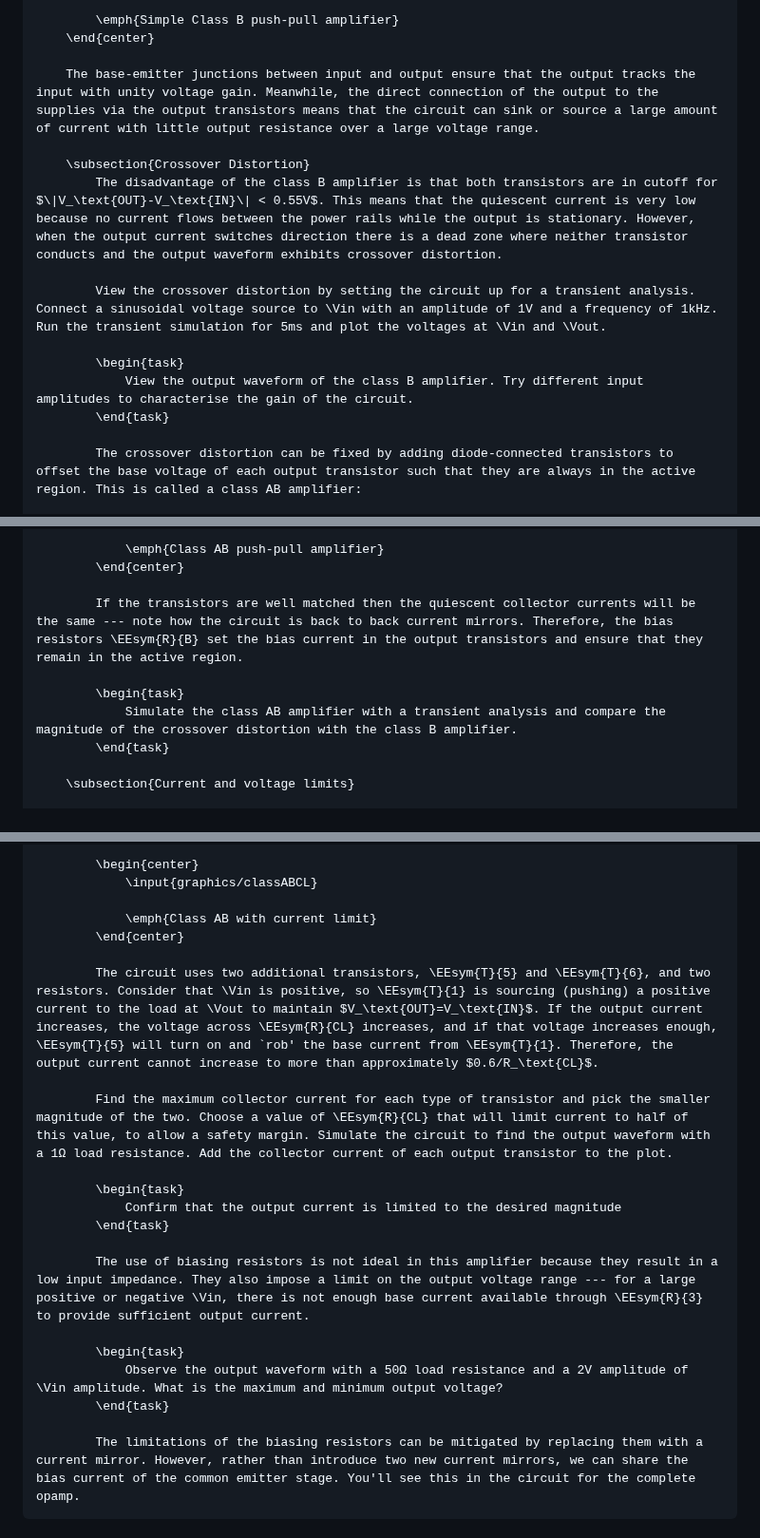
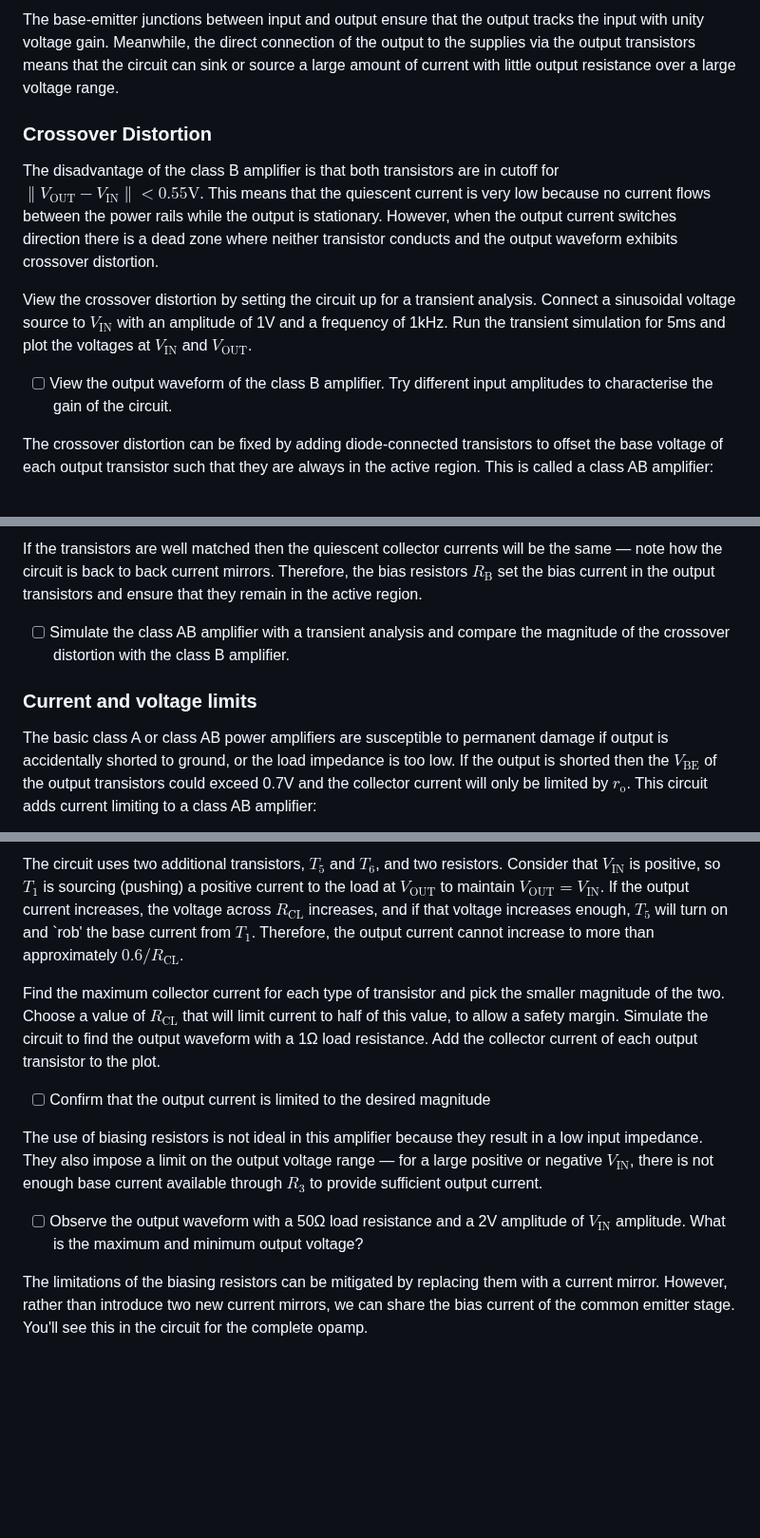
Before and after one commit to edstott/EEE1labs, a Markdown page: ADC/Part4/Section4.md, 3 parts joined by grey strips. Shown at 95% size. Drawn GitHub-style; blank space fills up the shorter version.

Commit message:
Add formatting

```diff
--- a/ADC/Part4/Section4.md
+++ b/ADC/Part4/Section4.md
@@ -10,17 +10,19 @@
 
-            \emph{Simple Class B push-pull amplifier}
-        \end{center}
+The base-emitter junctions between input and output ensure that the output tracks the input with unity voltage gain.
+Meanwhile, the direct connection of the output to the supplies via the output transistors means that the circuit can sink or source a large amount of current with little output resistance over a large voltage range.
 
-        The base-emitter junctions between input and output ensure that the output tracks the input with unity voltage gain. Meanwhile, the direct connection of the output to the supplies via the output transistors means that the circuit can sink or source a large amount of current with little output resistance over a large voltage range.
+### Crossover Distortion
 
-        \subsection{Crossover Distortion}
-            The disadvantage of the class B amplifier is that both transistors are in cutoff for $\|V_\text{OUT}-V_\text{IN}\| < 0.55V$. This means that the quiescent current is very low because no current flows between the power rails while the output is stationary. However, when the output current switches direction there is a dead zone where neither transistor conducts and the output waveform exhibits crossover distortion.
+The disadvantage of the class B amplifier is that both transistors are in cutoff for $\|V_\text{OUT}-V_\text{IN}\| < 0.55\text{V}$.
+This means that the quiescent current is very low because no current flows between the power rails while the output is stationary.
+However, when the output current switches direction there is a dead zone where neither transistor conducts and the output waveform exhibits crossover distortion.
 
-            View the crossover distortion by setting the circuit up for a transient analysis. Connect a sinusoidal voltage source to \Vin with an amplitude of 1V and a frequency of 1kHz. Run the transient simulation for 5ms and plot the voltages at \Vin and \Vout.
+View the crossover distortion by setting the circuit up for a transient analysis.
+Connect a sinusoidal voltage source to $V_\text{IN}$ with an amplitude of 1V and a frequency of 1kHz.
+Run the transient simulation for 5ms and plot the voltages at $V_\text{IN}$ and $V_\text{OUT}$.
 
-            \begin{task}
-                View the output waveform of the class B amplifier. Try different input amplitudes to characterise the gain of the circuit.
-            \end{task}
+- [ ] View the output waveform of the class B amplifier. Try different input amplitudes to characterise the gain of the circuit.
 
-            The crossover distortion can be fixed by adding diode-connected transistors to offset the base voltage of each output transistor such that they are always in the active region. This is called a class AB amplifier:
+The crossover distortion can be fixed by adding diode-connected transistors to offset the base voltage of each output transistor such that they are always in the active region.
+This is called a class AB amplifier:
 
@@ -29,12 +30,12 @@
 
-                \emph{Class AB push-pull amplifier}
-            \end{center}
+If the transistors are well matched then the quiescent collector currents will be the same — note how the circuit is back to back current mirrors.
+Therefore, the bias resistors $R_\text{B}$ set the bias current in the output transistors and ensure that they remain in the active region.
 
-            If the transistors are well matched then the quiescent collector currents will be the same --- note how the circuit is back to back current mirrors. Therefore, the bias resistors \EEsym{R}{B} set the bias current in the output transistors and ensure that they remain in the active region.
+- [ ] Simulate the class AB amplifier with a transient analysis and compare the magnitude of the crossover distortion with the class B amplifier.
 
-            \begin{task}
-                Simulate the class AB amplifier with a transient analysis and compare the magnitude of the crossover distortion with the class B amplifier.
-            \end{task}
+### Current and voltage limits
 
-        \subsection{Current and voltage limits}
+The basic class A or class AB power amplifiers are susceptible to permanent damage if output is accidentally shorted to ground, or the load impedance is too low.
+If the output is shorted then the $V_\text{BE}$ of the output transistors could exceed 0.7V and the collector current will only be limited by $r_\text{o}$.
+This circuit adds current limiting to a class AB amplifier:
 
@@ -42,22 +43,19 @@
 
-            \begin{center}
-                \input{graphics/classABCL}
+The circuit uses two additional transistors, $T_5$ and $T_6$, and two resistors.
+Consider that $V_\text{IN}$ is positive, so $T_1$ is sourcing (pushing) a positive current to the load at $V_\text{OUT}$ to maintain $V_\text{OUT}=V_\text{IN}$.
+If the output current increases, the voltage across $R_\text{CL}$ increases, and if that voltage increases enough, $T_5$ will turn on and `rob' the base current from $T_1$. Therefore, the output current cannot increase to more than approximately $0.6/R_\text{CL}$.
 
-                \emph{Class AB with current limit}
-            \end{center}
+Find the maximum collector current for each type of transistor and pick the smaller magnitude of the two.
+Choose a value of $R_\text{CL}$ that will limit current to half of this value, to allow a safety margin.
+Simulate the circuit to find the output waveform with a 1Ω load resistance. Add the collector current of each output transistor to the plot.
 
-            The circuit uses two additional transistors, \EEsym{T}{5} and \EEsym{T}{6}, and two resistors. Consider that \Vin is positive, so \EEsym{T}{1} is sourcing (pushing) a positive current to the load at \Vout to maintain $V_\text{OUT}=V_\text{IN}$. If the output current increases, the voltage across \EEsym{R}{CL} increases, and if that voltage increases enough, \EEsym{T}{5} will turn on and `rob' the base current from \EEsym{T}{1}. Therefore, the output current cannot increase to more than approximately $0.6/R_\text{CL}$.
+- [ ] Confirm that the output current is limited to the desired magnitude
 
-            Find the maximum collector current for each type of transistor and pick the smaller magnitude of the two. Choose a value of \EEsym{R}{CL} that will limit current to half of this value, to allow a safety margin. Simulate the circuit to find the output waveform with a 1Ω load resistance. Add the collector current of each output transistor to the plot.
+The use of biasing resistors is not ideal in this amplifier because they result in a low input impedance.
+They also impose a limit on the output voltage range — for a large positive or negative $V_\text{IN}$, there is not enough base current available through $R_3$ to provide sufficient output current.
 
-            \begin{task}
-                Confirm that the output current is limited to the desired magnitude
-            \end{task}
+- [ ] Observe the output waveform with a 50Ω load resistance and a 2V amplitude of $V_\text{IN}$ amplitude. What is the maximum and minimum output voltage?
 
-            The use of biasing resistors is not ideal in this amplifier because they result in a low input impedance. They also impose a limit on the output voltage range --- for a large positive or negative \Vin, there is not enough base current available through \EEsym{R}{3} to provide sufficient output current.
-
-            \begin{task}
-                Observe the output waveform with a 50Ω load resistance and a 2V amplitude of \Vin amplitude. What is the maximum and minimum output voltage?
-            \end{task}
-
-            The limitations of the biasing resistors can be mitigated by replacing them with a current mirror. However, rather than introduce two new current mirrors, we can share the bias current of the common emitter stage. You'll see this in the circuit for the complete opamp.
+The limitations of the biasing resistors can be mitigated by replacing them with a current mirror.
+However, rather than introduce two new current mirrors, we can share the bias current of the common emitter stage.
+You'll see this in the circuit for the complete opamp.
```
Also changed, not shown: other parts of ADC/Part4/Section4.md (+6 -7 lines).
